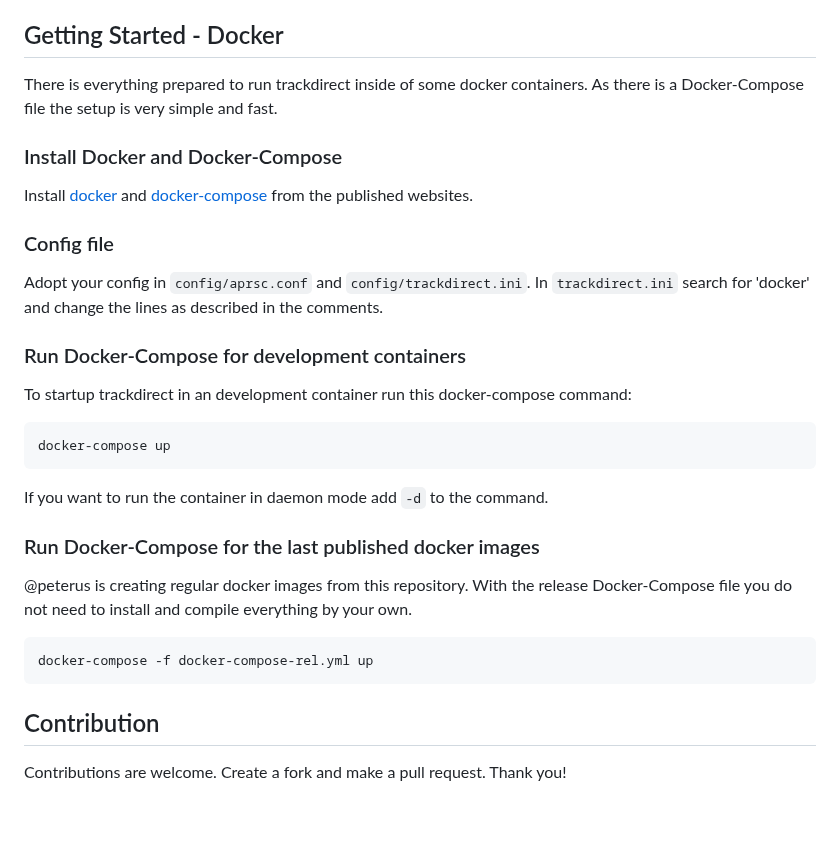
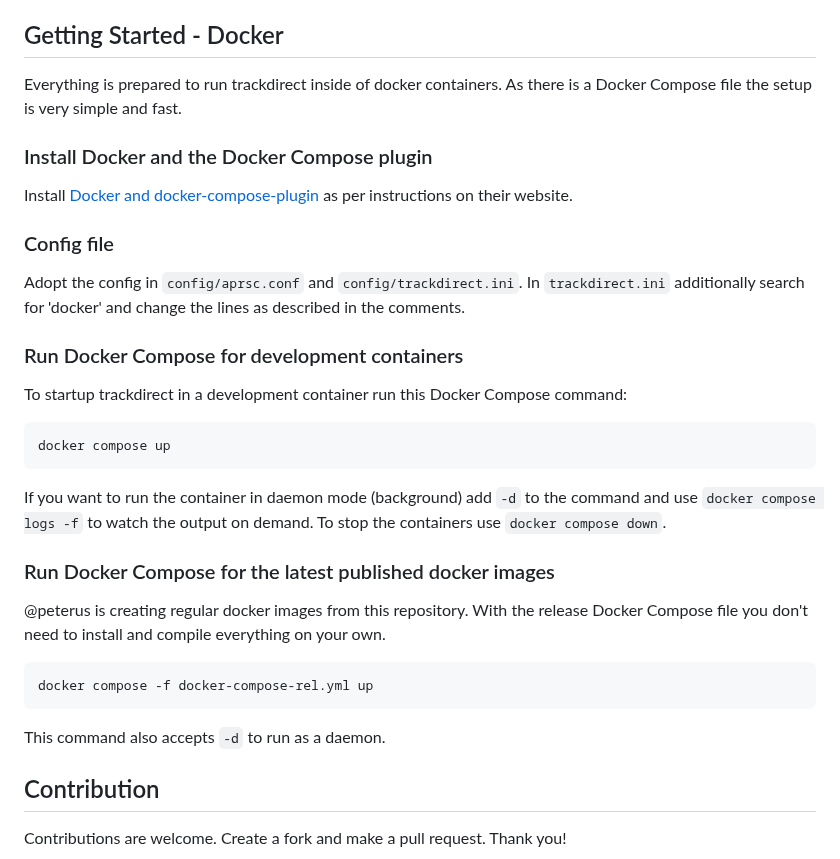
Before and after one commit to qvarforth/trackdirect, a Markdown page: README.md, the part around one of its changes. Drawn GitHub-style; blank space fills up the shorter version.

Commit message:
Update README for Docker Compose v2

````diff
--- a/README.md
+++ b/README.md
@@ -227,31 +227,32 @@ How powerful server you need depends on what type of data source you are going t
 
 
 ## Getting Started - Docker
-There is everything prepared to run trackdirect inside of some docker containers. As there is a Docker-Compose file the setup is very simple and fast.
+Everything is prepared to run trackdirect inside of docker containers. As there is a Docker Compose file the setup is very simple and fast.
 
-### Install Docker and Docker-Compose
-Install [docker](https://docs.docker.com/get-docker/) and [docker-compose](https://docs.docker.com/compose/install/) from the published websites.
+### Install Docker and the Docker Compose plugin
+Install [Docker and docker-compose-plugin](https://docs.docker.com/engine/install/) as per instructions on their website.
 
 ### Config file
-Adopt your config in `config/aprsc.conf` and `config/trackdirect.ini`. In `trackdirect.ini` search for 'docker' and change the lines as described in the comments.
+Adopt the config in `config/aprsc.conf` and `config/trackdirect.ini`. In `trackdirect.ini` additionally search for 'docker' and change the lines as described in the comments.
 
 
-### Run Docker-Compose for development containers
-To startup trackdirect in an development container run this docker-compose command:
+### Run Docker Compose for development containers
+To startup trackdirect in a development container run this Docker Compose command:
 
 ```
-docker-compose up
+docker compose up
 ```
 
-If you want to run the container in daemon mode add `-d` to the command.
+If you want to run the container in daemon mode (background) add `-d` to the command and use `docker compose logs -f` to watch the output on demand. To stop the containers use `docker compose down`.
 
-### Run Docker-Compose for the last published docker images
+### Run Docker Compose for the latest published docker images
 
-@peterus is creating regular docker images from this repository. With the release Docker-Compose file you do not need to install and compile everything by your own.
+@peterus is creating regular docker images from this repository. With the release Docker Compose file you don't need to install and compile everything on your own.
 
 ```
-docker-compose -f docker-compose-rel.yml up
+docker compose -f docker-compose-rel.yml up
 ```
+This command also accepts `-d` to run as a daemon.
 
 ## Contribution
 Contributions are welcome. Create a fork and make a pull request. Thank you!
````
Also changed, not shown: other parts of README.md (+1 -1 lines).
